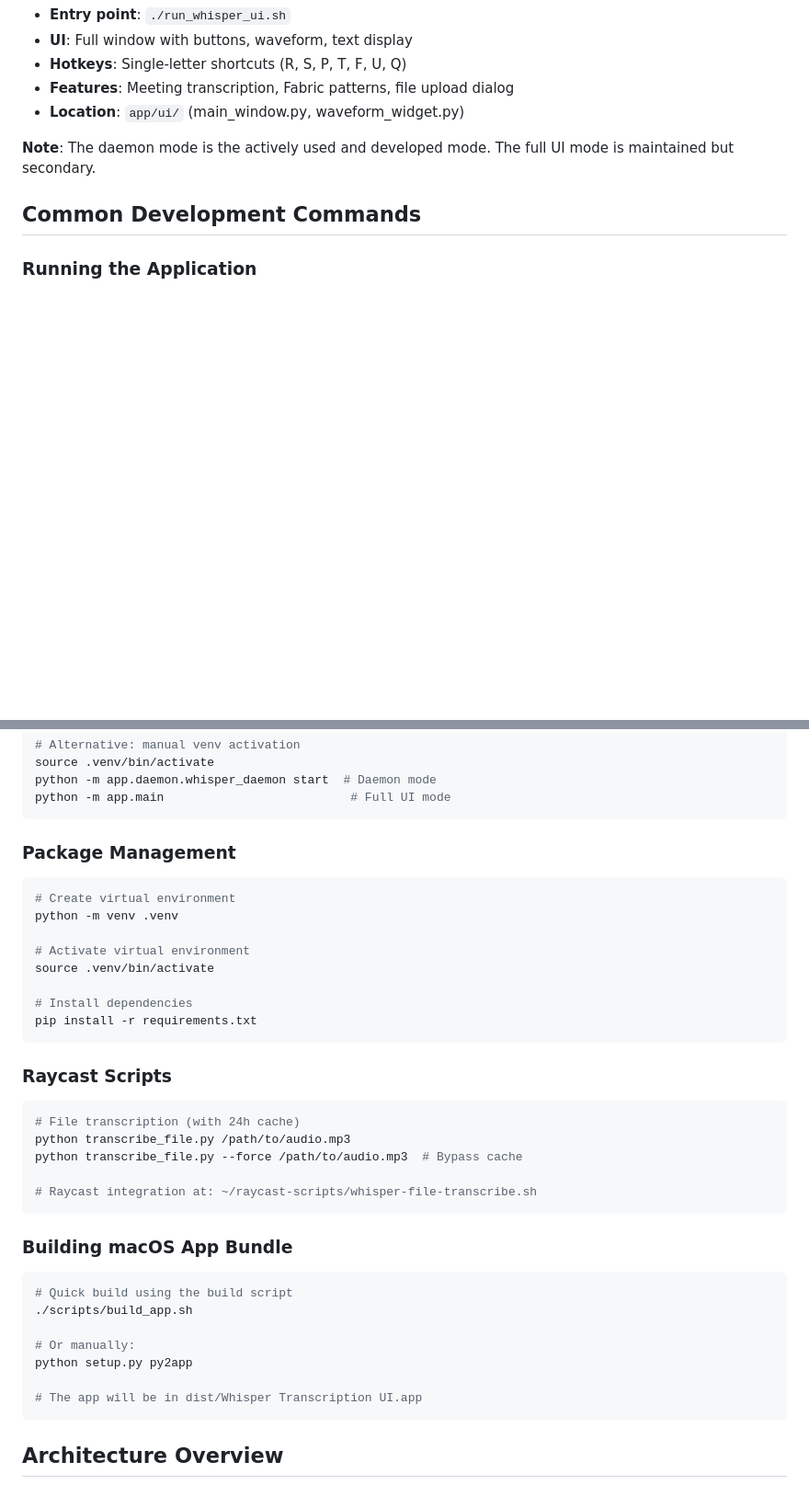
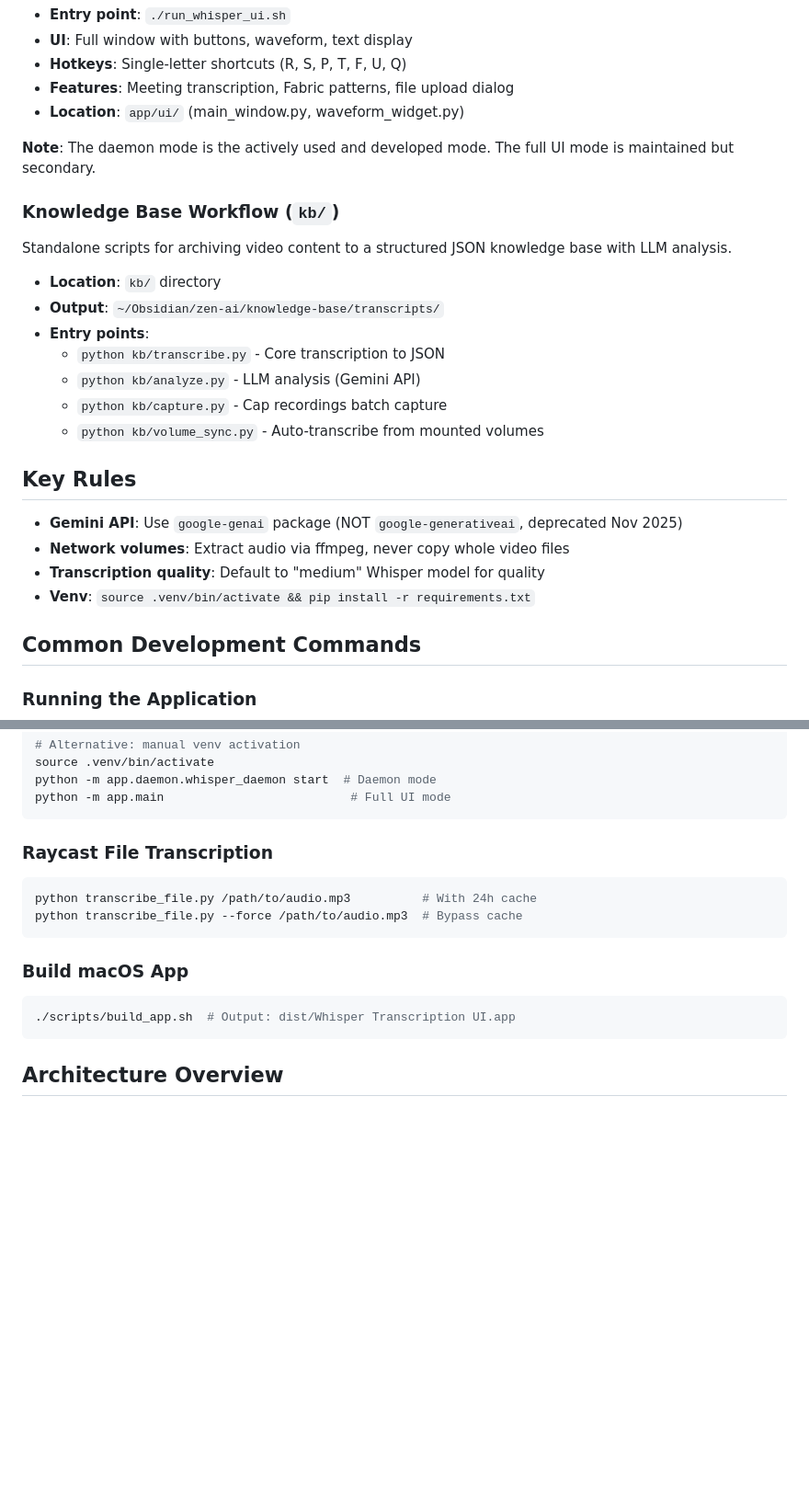
Before and after one commit to blakesims/whisper-flow-local-free, a Markdown page: CLAUDE.md, 2 parts joined by grey strips. Shown at 92% size. Drawn GitHub-style; blank space fills up the shorter version.

Commit message:
docs: add KB workflow section and key rules to CLAUDE.md
- Added Knowledge Base workflow section documenting kb/ scripts
- Added Key Rules section with important conventions:
  - google-genai (not deprecated google-generativeai)
  - Network volume audio extraction pattern
  - Default medium model for quality
- Condensed verbose Package Management and Build sections

Co-Authored-By: Claude Opus 4.5 <noreply@anthropic.com>

````diff
--- a/CLAUDE.md
+++ b/CLAUDE.md
@@ -24,6 +24,23 @@ A larger floating window with more controls. Uses **faster-whisper** library.
 
 **Note**: The daemon mode is the actively used and developed mode. The full UI mode is maintained but secondary.
 
+### Knowledge Base Workflow (`kb/`)
+Standalone scripts for archiving video content to a structured JSON knowledge base with LLM analysis.
+- **Location**: `kb/` directory
+- **Output**: `~/Obsidian/zen-ai/knowledge-base/transcripts/`
+- **Entry points**:
+  - `python kb/transcribe.py` - Core transcription to JSON
+  - `python kb/analyze.py` - LLM analysis (Gemini API)
+  - `python kb/capture.py` - Cap recordings batch capture
+  - `python kb/volume_sync.py` - Auto-transcribe from mounted volumes
+
+## Key Rules
+
+- **Gemini API**: Use `google-genai` package (NOT `google-generativeai`, deprecated Nov 2025)
+- **Network volumes**: Extract audio via ffmpeg, never copy whole video files
+- **Transcription quality**: Default to "medium" Whisper model for quality
+- **Venv**: `source .venv/bin/activate && pip install -r requirements.txt`
+
 ## Common Development Commands
 
 ### Running the Application
@@ -43,36 +60,15 @@ python -m app.daemon.whisper_daemon start  # Daemon mode
 python -m app.main                          # Full UI mode
 ```
 
-### Package Management
+### Raycast File Transcription
 ```bash
-# Create virtual environment
-python -m venv .venv
-
-# Activate virtual environment
-source .venv/bin/activate
-
-# Install dependencies
-pip install -r requirements.txt
+python transcribe_file.py /path/to/audio.mp3          # With 24h cache
+python transcribe_file.py --force /path/to/audio.mp3  # Bypass cache
 ```
 
-### Raycast Scripts
+### Build macOS App
 ```bash
-# File transcription (with 24h cache)
-python transcribe_file.py /path/to/audio.mp3
-python transcribe_file.py --force /path/to/audio.mp3  # Bypass cache
-
-# Raycast integration at: ~/raycast-scripts/whisper-file-transcribe.sh
-```
-
-### Building macOS App Bundle
-```bash
-# Quick build using the build script
-./scripts/build_app.sh
-
-# Or manually:
-python setup.py py2app
-
-# The app will be in dist/Whisper Transcription UI.app
+./scripts/build_app.sh  # Output: dist/Whisper Transcription UI.app
 ```
 
 ## Architecture Overview
````
